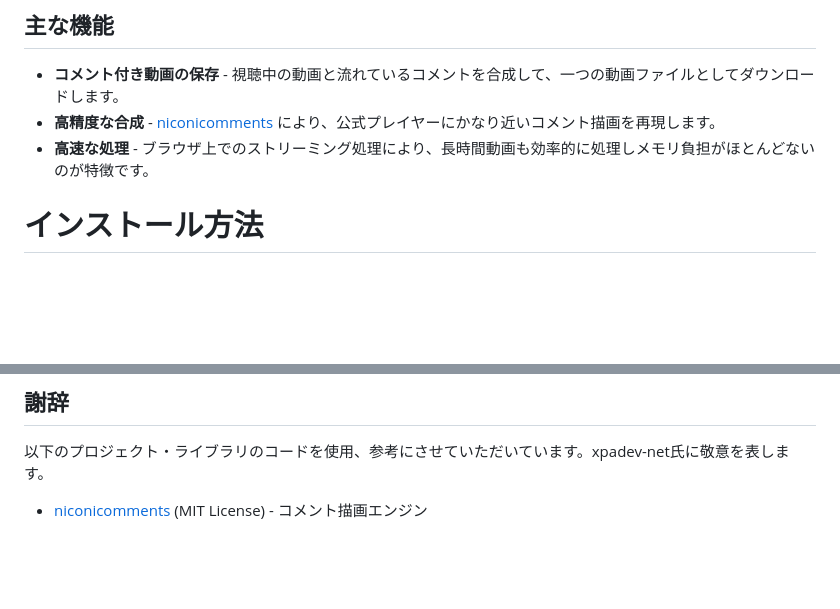
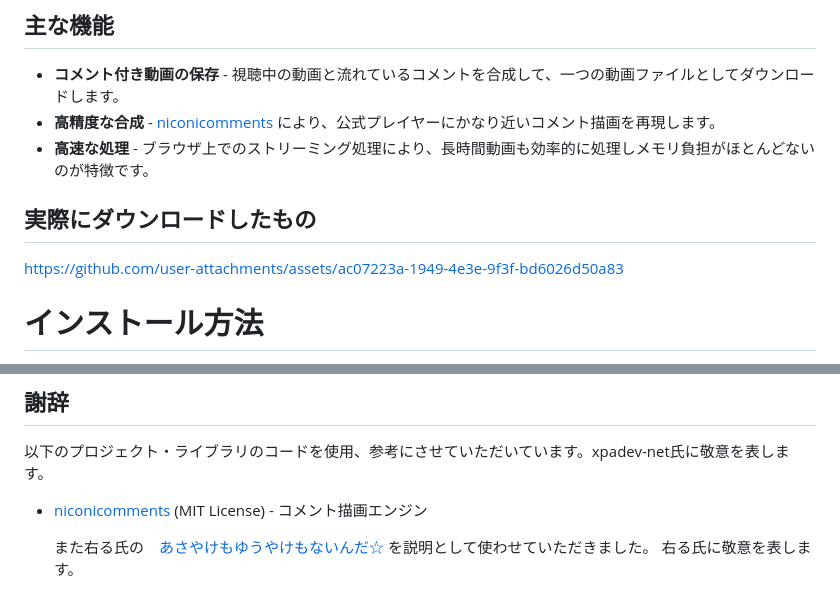
Before and after one commit to abeshinzo78/NicoCommentDL, a Markdown page: README.md, 2 parts joined by grey strips. Rendered like a GitHub page; blank space fills up the shorter version.

```diff
--- a/README.md
+++ b/README.md
@@ -16,6 +16,10 @@
 - **コメント付き動画の保存** - 視聴中の動画と流れているコメントを合成して、一つの動画ファイルとしてダウンロードします。
 - **高精度な合成** - [niconicomments](https://github.com/xpadev-net/niconicomments) により、公式プレイヤーにかなり近いコメント描画を再現します。
 - **高速な処理** - ブラウザ上でのストリーミング処理により、長時間動画も効率的に処理しメモリ負担がほとんどないのが特徴です。
+
+## 実際にダウンロードしたもの
+
+https://github.com/user-attachments/assets/ac07223a-1949-4e3e-9f3f-bd6026d50a83
 
 # インストール方法
 
@@ -66,3 +70,6 @@ npm test
 
 以下のプロジェクト・ライブラリのコードを使用、参考にさせていただいています。xpadev-net氏に敬意を表します。
 - [niconicomments](https://github.com/xpadev-net/niconicomments) (MIT License) - コメント描画エンジン
+
+  また右る氏の　[あさやけもゆうやけもないんだ☆](https://www.nicovideo.jp/watch/sm39490089) を説明として使わせていただきました。
+  右る氏に敬意を表します。
```
